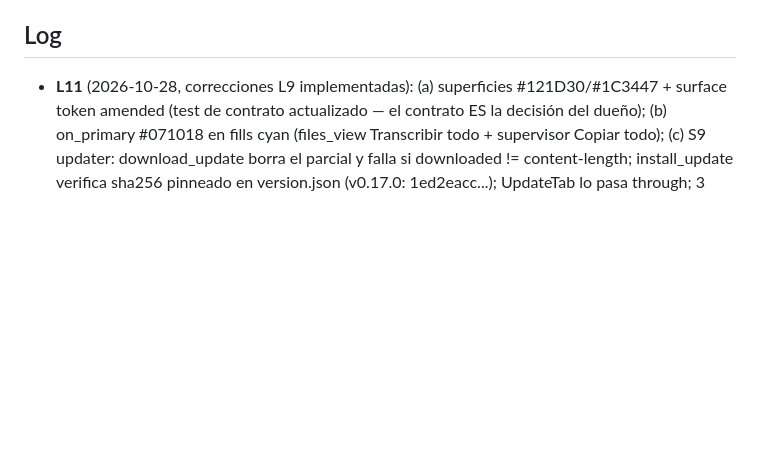
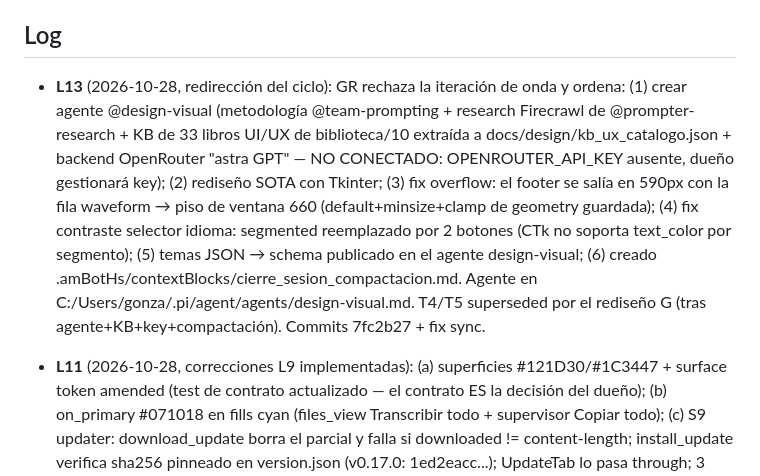
Before and after one commit to CENFARG/Audio2TextCENF, a Markdown page: odd/tasks/v0.18.0-restyling.md, the part around the change. Rendered like a GitHub page; blank space fills up the shorter version.

Commit message:
docs: record L13 - design agent, SOTA redirect, fixes and blockers

```diff
--- a/odd/tasks/v0.18.0-restyling.md
+++ b/odd/tasks/v0.18.0-restyling.md
@@ -25,6 +25,8 @@
 
 ## Log
 
+- **L13** (2026-10-28, redirección del ciclo): GR rechaza la iteración de onda y ordena: (1) crear agente @design-visual (metodología @team-prompting + research Firecrawl de @prompter-research + KB de 33 libros UI/UX de biblioteca/10 extraída a docs/design/kb_ux_catalogo.json + backend OpenRouter "astra GPT" — NO CONECTADO: OPENROUTER_API_KEY ausente, dueño gestionará key); (2) rediseño SOTA con Tkinter; (3) fix overflow: el footer se salía en 590px con la fila waveform → piso de ventana 660 (default+minsize+clamp de geometry guardada); (4) fix contraste selector idioma: segmented reemplazado por 2 botones (CTk no soporta text_color por segmento); (5) temas JSON → schema publicado en el agente design-visual; (6) creado .amBotHs/contextBlocks/cierre_sesion_compactacion.md. Agente en C:/Users/gonza/.pi/agent/agents/design-visual.md. T4/T5 superseded por el rediseño G (tras agente+KB+key+compactación). Commits 7fc2b27 + fix sync.
+
 - **L11** (2026-10-28, correcciones L9 implementadas): (a) superficies #121D30/#1C3447 + surface token amended (test de contrato actualizado — el contrato ES la decisión del dueño); (b) on_primary #071018 en fills cyan (files_view Transcribir todo + supervisor Copiar todo); (c) S9 updater: download_update borra el parcial y falla si downloaded != content-length; install_update verifica sha256 pinneado en version.json (v0.17.0: 1ed2eacc...); UpdateTab lo pasa through; 3 tests nuevos (28 total updater). Commits 118de0a / 3f36c22 / 342f00b.
 - **L12** (2026-10-28, T6 waveform DELEGADA a gentle-ai-worker): ui/waveform.py (parse/gradiente/escala puros + animador breathe|pulse con scheduler inyectado + Canvas shell), 27 tests headless + 3 real-Tk, integración en tab principal (row 1, entre header y label EN VIVO; pulse al grabar vía update_overlay + timer tick, breathe en idle) y en el overlay bajo el timer (170x92). Nota del worker: el SVG del dueño tiene 52 puntos (M + 51 L) = 51 segmentos (el enunciado decía 51 puntos — se fijó la realidad). Gates: 372P/1 skip, mypy 0 (18 archivos), ruff 0, render smoke limpio.
 
```
